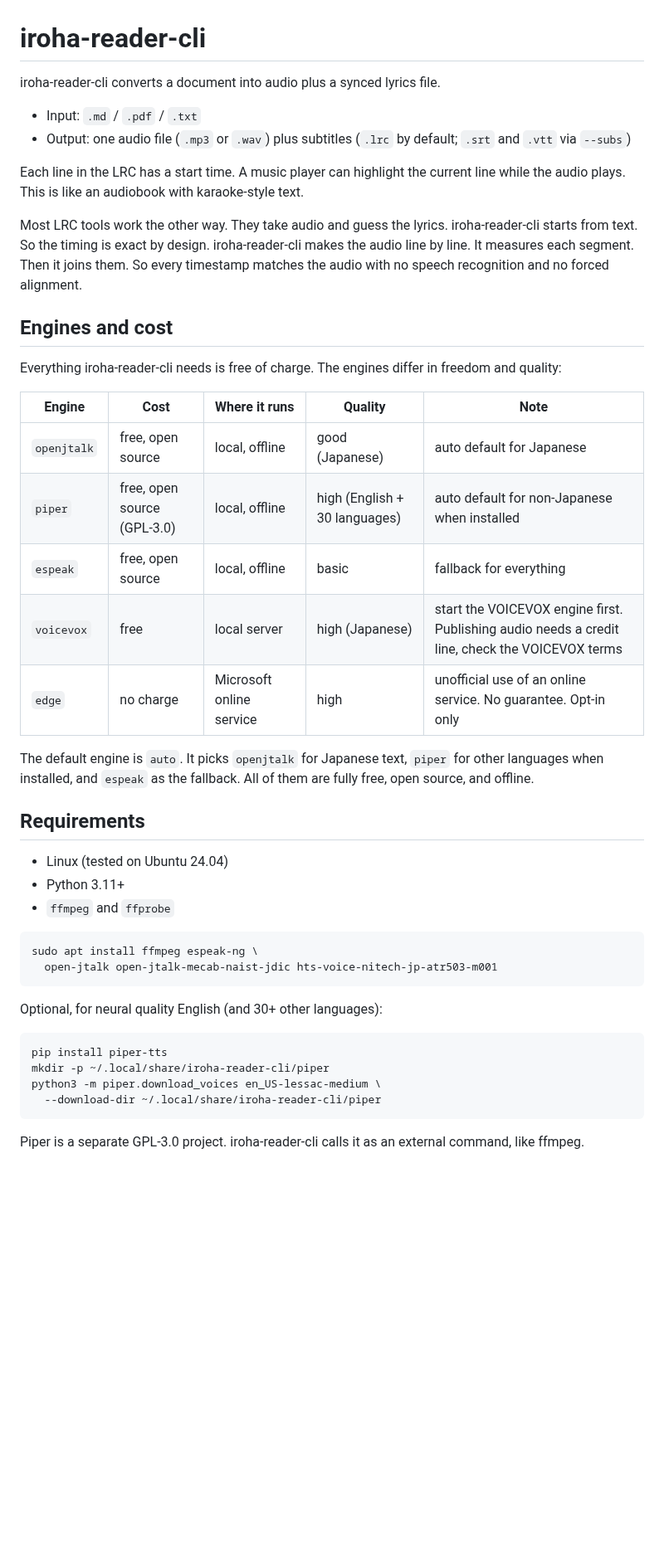
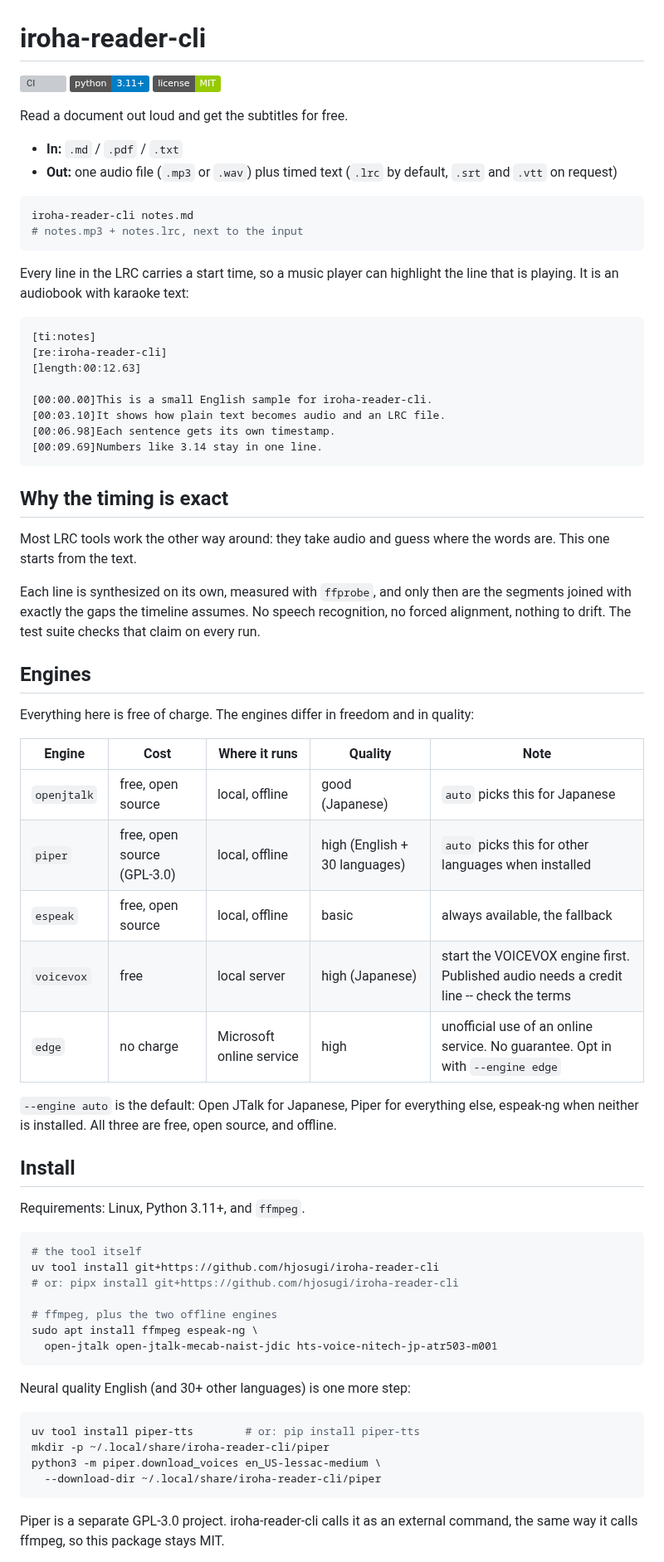
Before and after one commit to hjosugi/iroha-reader-cli, a Markdown page: README.md, the part around one of its changes. Shown at 83% size. GitHub-like rendering; badges without logos; blank space fills up the shorter version; grey boxes are pictures that could not be loaded.

````diff
--- a/README.md
+++ b/README.md
@@ -1,58 +1,86 @@
 # iroha-reader-cli
 
-iroha-reader-cli converts a document into audio plus a synced lyrics file.
+[![CI](https://github.com/hjosugi/iroha-reader-cli/actions/workflows/ci.yml/badge.svg)](https://github.com/hjosugi/iroha-reader-cli/actions/workflows/ci.yml)
+[![Python 3.11+](https://img.shields.io/badge/python-3.11%2B-blue.svg)](https://www.python.org/downloads/)
+[![License: MIT](https://img.shields.io/badge/license-MIT-green.svg)](LICENSE)
 
-- Input: `.md` / `.pdf` / `.txt`
-- Output: one audio file (`.mp3` or `.wav`) plus subtitles
-  (`.lrc` by default; `.srt` and `.vtt` via `--subs`)
+Read a document out loud and get the subtitles for free.
 
-Each line in the LRC has a start time. A music player can highlight
-the current line while the audio plays. This is like an audiobook
-with karaoke-style text.
+- **In:** `.md` / `.pdf` / `.txt`
+- **Out:** one audio file (`.mp3` or `.wav`) plus timed text
+  (`.lrc` by default, `.srt` and `.vtt` on request)
 
-Most LRC tools work the other way. They take audio and guess the
-lyrics. iroha-reader-cli starts from text. So the timing is exact by design.
-iroha-reader-cli makes the audio line by line. It measures each segment. Then
-it joins them. So every timestamp matches the audio with no speech
-recognition and no forced alignment.
+```sh
+iroha-reader-cli notes.md
+# notes.mp3 + notes.lrc, next to the input
+```
 
-## Engines and cost
+Every line in the LRC carries a start time, so a music player can
+highlight the line that is playing. It is an audiobook with karaoke
+text:
 
-Everything iroha-reader-cli needs is free of charge. The engines differ in
-freedom and quality:
+```lrc
+[ti:notes]
+[re:iroha-reader-cli]
+[length:00:12.63]
+
+[00:00.00]This is a small English sample for iroha-reader-cli.
+[00:03.10]It shows how plain text becomes audio and an LRC file.
+[00:06.98]Each sentence gets its own timestamp.
+[00:09.69]Numbers like 3.14 stay in one line.
+```
+
+## Why the timing is exact
+
+Most LRC tools work the other way around: they take audio and guess
+where the words are. This one starts from the text.
+
+Each line is synthesized on its own, measured with `ffprobe`, and only
+then are the segments joined with exactly the gaps the timeline
+assumes. No speech recognition, no forced alignment, nothing to drift.
+The test suite checks that claim on every run.
+
+## Engines
+
+Everything here is free of charge. The engines differ in freedom and
+in quality:
 
 | Engine | Cost | Where it runs | Quality | Note |
 | --- | --- | --- | --- | --- |
-| `openjtalk` | free, open source | local, offline | good (Japanese) | auto default for Japanese |
-| `piper` | free, open source (GPL-3.0) | local, offline | high (English + 30 languages) | auto default for non-Japanese when installed |
-| `espeak` | free, open source | local, offline | basic | fallback for everything |
-| `voicevox` | free | local server | high (Japanese) | start the VOICEVOX engine first. Publishing audio needs a credit line, check the VOICEVOX terms |
-| `edge` | no charge | Microsoft online service | high | unofficial use of an online service. No guarantee. Opt-in only |
+| `openjtalk` | free, open source | local, offline | good (Japanese) | `auto` picks this for Japanese |
+| `piper` | free, open source (GPL-3.0) | local, offline | high (English + 30 languages) | `auto` picks this for other languages when installed |
+| `espeak` | free, open source | local, offline | basic | always available, the fallback |
+| `voicevox` | free | local server | high (Japanese) | start the VOICEVOX engine first. Published audio needs a credit line -- check the terms |
+| `edge` | no charge | Microsoft online service | high | unofficial use of an online service. No guarantee. Opt in with `--engine edge` |
 
-The default engine is `auto`. It picks `openjtalk` for Japanese
-text, `piper` for other languages when installed, and `espeak` as
-the fallback. All of them are fully free, open source, and offline.
+`--engine auto` is the default: Open JTalk for Japanese, Piper for
+everything else, espeak-ng when neither is installed. All three are
+free, open source, and offline.
 
-## Requirements
+## Install
 
-- Linux (tested on Ubuntu 24.04)
-- Python 3.11+
-- `ffmpeg` and `ffprobe`
+Requirements: Linux, Python 3.11+, and `ffmpeg`.
 
 ```sh
+# the tool itself
+uv tool install git+https://github.com/hjosugi/iroha-reader-cli
+# or: pipx install git+https://github.com/hjosugi/iroha-reader-cli
+
+# ffmpeg, plus the two offline engines
 sudo apt install ffmpeg espeak-ng \
   open-jtalk open-jtalk-mecab-naist-jdic hts-voice-nitech-jp-atr503-m001
 ```
 
-Optional, for neural quality English (and 30+ other languages):
+Neural quality English (and 30+ other languages) is one more step:
 
 ```sh
-pip install piper-tts
+uv tool install piper-tts        # or: pip install piper-tts
 mkdir -p ~/.local/share/iroha-reader-cli/piper
 python3 -m piper.download_voices en_US-lessac-medium \
   --download-dir ~/.local/share/iroha-reader-cli/piper
 ```
 
 Piper is a separate GPL-3.0 project. iroha-reader-cli calls it as an
-external command, like ffmpeg.
+external command, the same way it calls ffmpeg, so this package stays
+MIT.
 
````
Also changed, not shown: other parts of README.md (+104 -114 lines), CHANGELOG.md (added, +69 -0 lines), CONTRIBUTING.md (added, +66 -0 lines), assets/icon.png (added), 9 other files.
